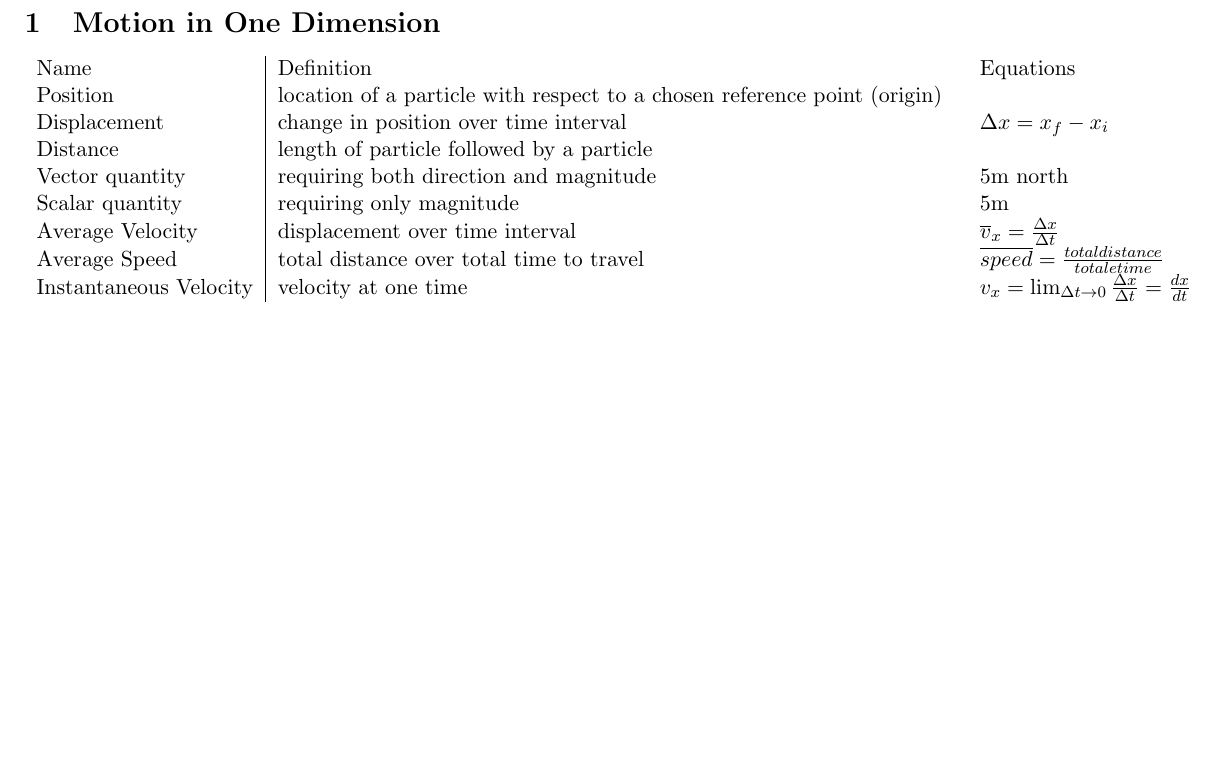
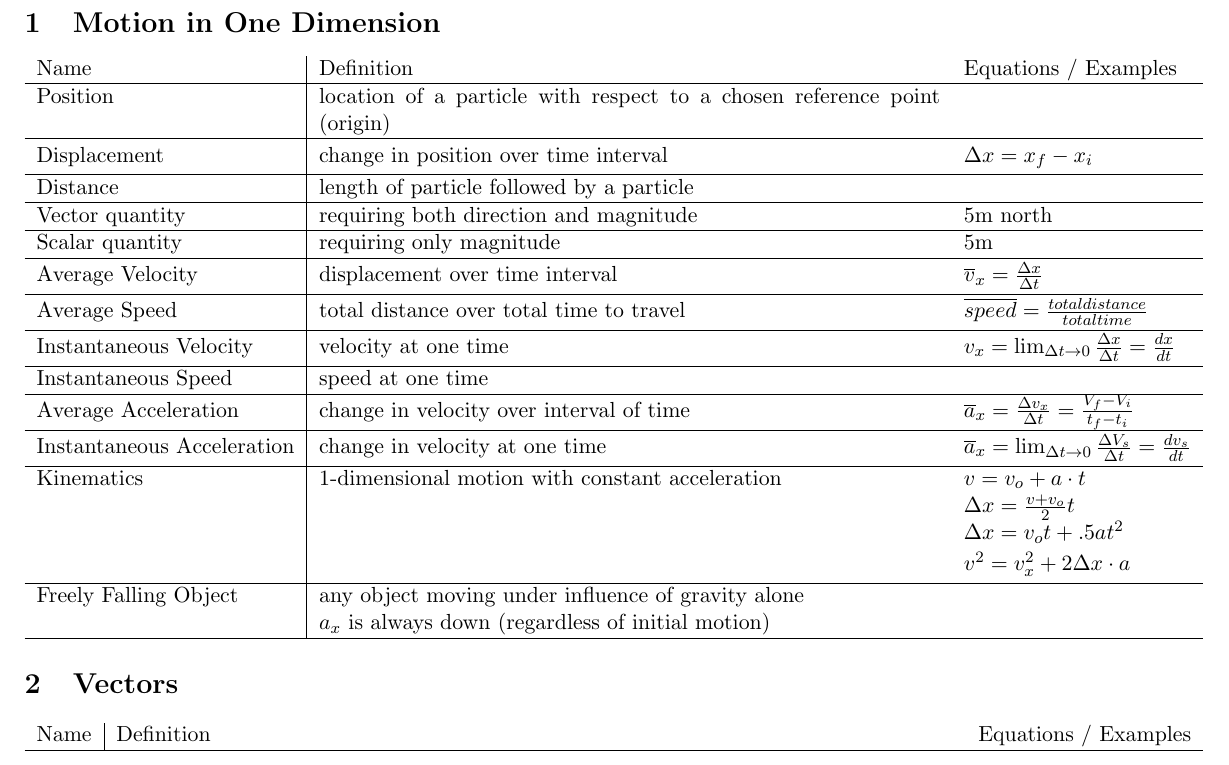
Before and after one commit to brotatos/latex, a LaTeX document (physics/mechanics.tex): part of page 2 of 2, cut so that both start at the same text, the shorter picture padded with empty space. Compiled offline with pdfLaTeX.

Commit message:
(use "git reset HEAD <file>..." to unstage) 	modified:   mechanics.tex

```diff
--- a/physics/mechanics.tex
+++ b/physics/mechanics.tex
@@ -1,6 +1,7 @@
 \documentclass[11pt]{article}
 \usepackage{tabularx}
 \usepackage[a4paper,landscape]{geometry}
+\usepackage{bigstrut}
 
 \title{AP Physics C: Mechanics Outline}
 \date{June 2012}
@@ -10,15 +11,26 @@
 
 \section{Motion in One Dimension}
 \begin{tabularx}{\textwidth}{l| X l}
-    Name             & Definition                                                               & Equations \\
-    Position         & location of a particle with respect to a chosen reference point (origin) & \\
-    Displacement     & change in position over time interval                                    & $ \Delta x=x_{f} - x_{i} $ \\
-    Distance         & length of particle followed by a particle                                & \\
-    Vector quantity  & requiring both direction and magnitude                                   & 5m north \\
-    Scalar quantity  & requiring only magnitude                                                 & 5m \\
-    Average Velocity & displacement over time interval                                          & $ \overline{v}_{x} = \frac{ \Delta x}{ \Delta t } $ \\
-    Average Speed    & total distance over total time to travel                                 & $ \overline{speed} = \frac{ total distance }{ totale time } $ \\
-    Instantaneous Velocity & velocity at one time & $ v_{x} = \lim_{ \Delta t \to 0} \frac{\Delta x}{\Delta t} = \frac{dx}{dt} $ \\
+    Name & Definition & Equations / Examples \\ \hline
+    Position & location of a particle with respect to a chosen reference point (origin) & \\ \hline
+    Displacement & change in position over time interval & $ \Delta x=x_{f} - x_{i} $ \bigstrut \\ \hline
+    Distance & length of particle followed by a particle & \\ \hline
+    Vector quantity & requiring both direction and magnitude & 5m north \\ \hline
+    Scalar quantity & requiring only magnitude & 5m \\ \hline
+    Average Velocity & displacement over time interval & $ \overline{v}_{x} = \frac{ \Delta x}{ \Delta t } $ \bigstrut \\ \hline
+    Average Speed & total distance over total time to travel & $ \overline{speed} = \frac{ total distance }{ total time } $ \bigstrut \\ \hline
+    Instantaneous Velocity & velocity at one time & $ v_{x} = \lim_{ \Delta t \to 0} \frac{\Delta x}{\Delta t} = \frac{dx}{dt} $ \bigstrut \\ \hline
+    Instantaneous Speed & speed at one time & \\ \hline
+    Average Acceleration & change in velocity over interval of time & $ \overline{a}_{x} = \frac{\Delta v_{x}}{\Delta t} = \frac{V_{f}-V_{i}}{t_{f}-t_{i}} $ \bigstrut \\ \hline
+    Instantaneous Acceleration & change in velocity at one time & $ \overline{a}_{x} = \lim_{\Delta t \to 0} \frac{\Delta V_{s}}{\Delta t} = \frac{dv_{s}}{dt} $ \bigstrut \\ \hline
+    Kinematics & 1-dimensional motion with constant acceleration & $ v= v_{o} + a \cdot t $ \\* & & $ \Delta x = \frac{v + v_{o}}{2}t $ \\* & & $ \Delta x = v_{o}t + .5at^{2} $ \\* & & $ v^{2} = v^{2}_{x}+ 2\Delta x \cdot a$ \bigstrut \\ \hline
+    Freely Falling Object & any object moving under influence of gravity alone \\* & $ a_{x} $ is always down (regardless of initial motion) \\ \hline
 \end{tabularx}
 
+\section{Vectors}
+\begin{tabularx}{\textwidth}{l| X l}
+    Name & Definition & Equations / Examples \\ \hline
+\end{tabularx}
+
+
 \end{document}
```
